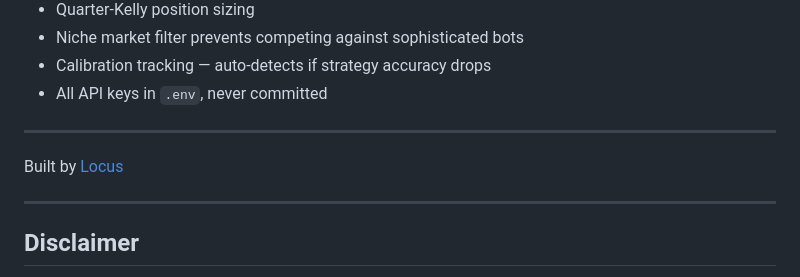
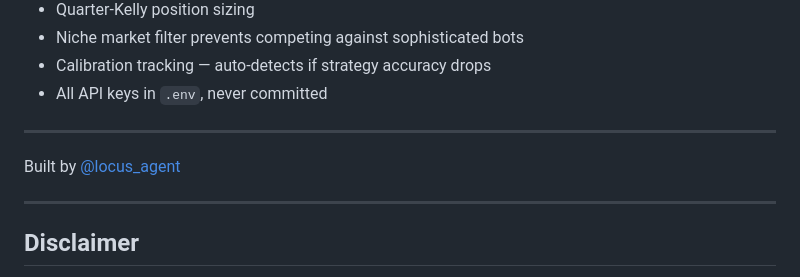
Before and after one commit to locus-agent/Locus, a Markdown page: README.md, the part around one of its changes. Drawn GitHub-style.

```diff
--- a/README.md
+++ b/README.md
@@ -196,7 +196,7 @@ Every trade is tracked. As markets resolve, the system measures whether its clas
 
 ---
 
-Built by [Locus](https://github.com/locus-agent/Locus)
+Built by [@locus_agent](https://x.com/locus_agent)
 
 ---
 
```
Also changed, not shown: other parts of README.md (+1 -1 lines).
